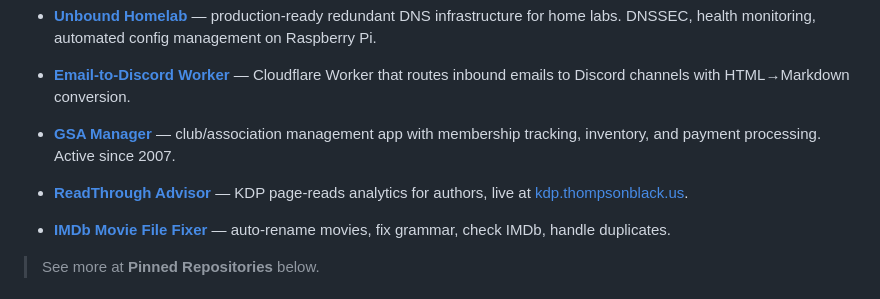
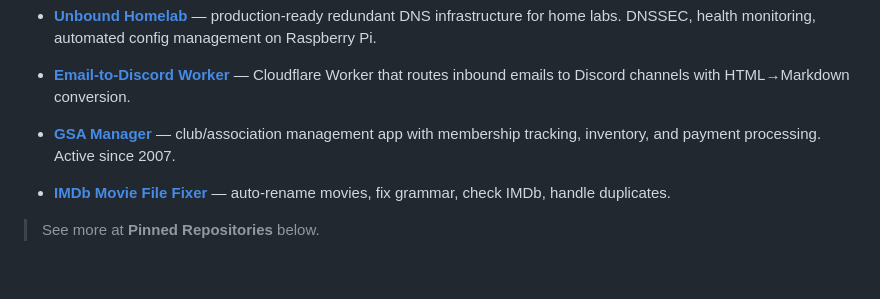
Before and after one commit to MichalAFerber/MichalAFerber, a Markdown page: README.md, the part around the change. GitHub-like rendering; blank space fills up the shorter version.

Commit message:
Remove ReadThrough Advisor from More projects
Co-Authored-By: Claude Fable 5 <noreply@anthropic.com>
Claude-Session: https://claude.ai/code/session_01NqTYUC8YgG6t46zNrvMPDT

```diff
--- a/README.md
+++ b/README.md
@@ -75,8 +75,6 @@ Solo dev • Founder • 31+ years in IT • Privacy advocate • Homelab & Clou
 
 * **[GSA Manager](https://github.com/MichalAFerber/gsamanager.org)** — club/association management app with membership tracking, inventory, and payment processing. Active since 2007.
 
-* **[ReadThrough Advisor](https://github.com/MichalAFerber/ReadThrough-Advisor)** — KDP page-reads analytics for authors, live at [kdp.thompsonblack.us](https://kdp.thompsonblack.us).
-
 * **[IMDb Movie File Fixer](https://github.com/MichalAFerber/IMDbMovieFileFixer)** — auto-rename movies, fix grammar, check IMDb, handle duplicates.
 
 > See more at **Pinned Repositories** below.
```
